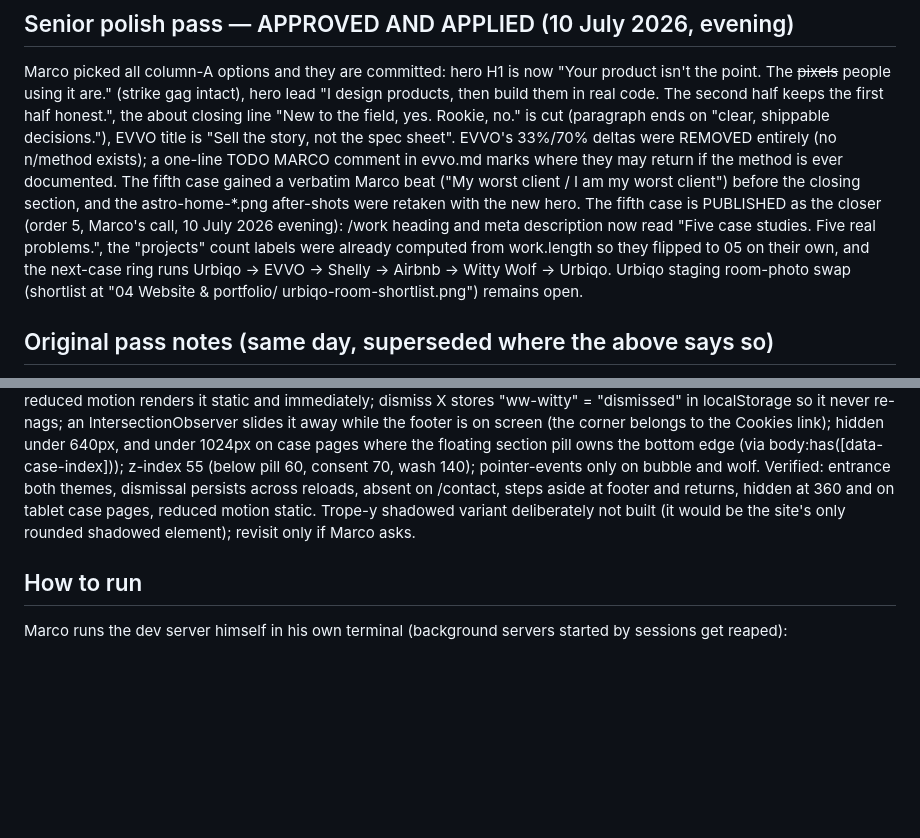
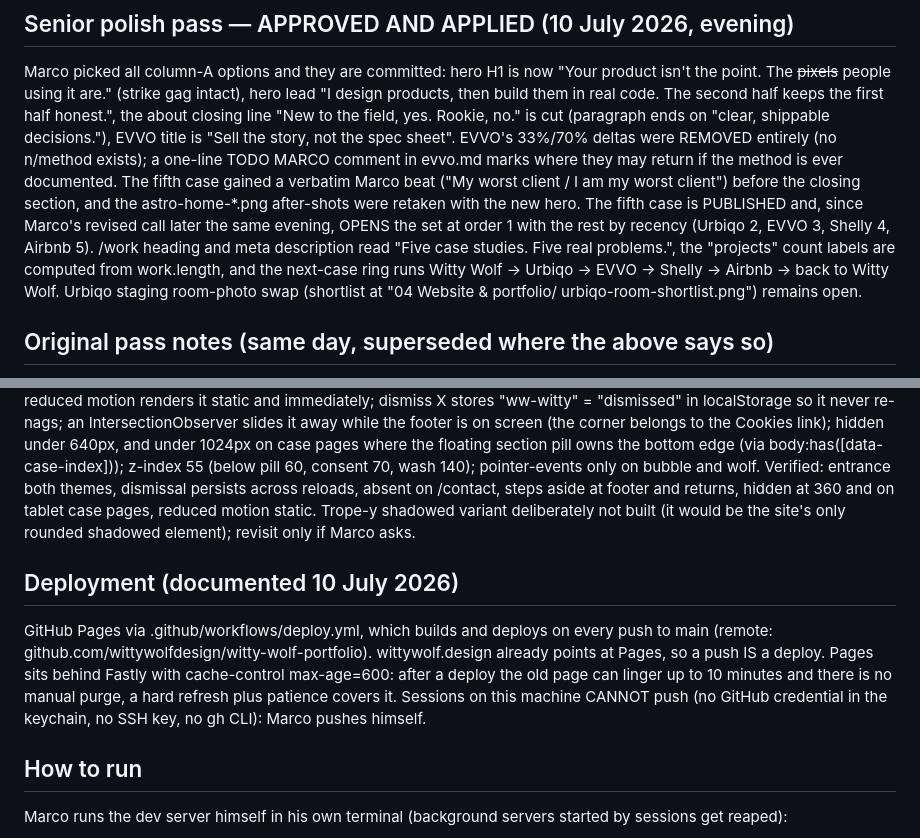
Before and after one commit to wittywolfdesign/witty-wolf-portfolio, a Markdown page: HANDOVER.md, 2 parts joined by grey strips. Rendered like a GitHub page; blank space fills up the shorter version.

Commit message:
Record the reorder and the deployment facts in the handover
Co-Authored-By: Claude Fable 5 <noreply@anthropic.com>

```diff
--- a/HANDOVER.md
+++ b/HANDOVER.md
@@ -227,11 +227,12 @@ one-line TODO MARCO comment in evvo.md marks where they may return if the
 method is ever documented. The fifth case gained a verbatim Marco beat
 ("My worst client / I am my worst client") before the closing section, and
 the astro-home-*.png after-shots were retaken with the new hero. The fifth
-case is PUBLISHED as the closer (order 5, Marco's call, 10 July 2026
-evening): /work heading and meta description now read "Five case studies.
-Five real problems.", the "projects" count labels were already computed
-from work.length so they flipped to 05 on their own, and the next-case
-ring runs Urbiqo → EVVO → Shelly → Airbnb → Witty Wolf → Urbiqo. Urbiqo
+case is PUBLISHED and, since Marco's revised call later the same evening,
+OPENS the set at order 1 with the rest by recency (Urbiqo 2, EVVO 3,
+Shelly 4, Airbnb 5). /work heading and meta description read "Five case
+studies. Five real problems.", the "projects" count labels are computed
+from work.length, and the next-case ring runs Witty Wolf → Urbiqo → EVVO
+→ Shelly → Airbnb → back to Witty Wolf. Urbiqo
 staging room-photo swap (shortlist at "04 Website & portfolio/
 urbiqo-room-shortlist.png") remains open.
 
@@ -293,6 +294,15 @@ at footer and returns, hidden at 360 and on tablet case pages, reduced
 motion static. Trope-y shadowed variant deliberately not built (it would
 be the site's only rounded shadowed element); revisit only if Marco asks.
 
+## Deployment (documented 10 July 2026)
+GitHub Pages via .github/workflows/deploy.yml, which builds and deploys on
+every push to main (remote: github.com/wittywolfdesign/witty-wolf-portfolio).
+wittywolf.design already points at Pages, so a push IS a deploy. Pages sits
+behind Fastly with cache-control max-age=600: after a deploy the old page
+can linger up to 10 minutes and there is no manual purge, a hard refresh
+plus patience covers it. Sessions on this machine CANNOT push (no GitHub
+credential in the keychain, no SSH key, no gh CLI): Marco pushes himself.
+
 ## How to run
 Marco runs the dev server himself in his own terminal (background servers
 started by sessions get reaped):
```
